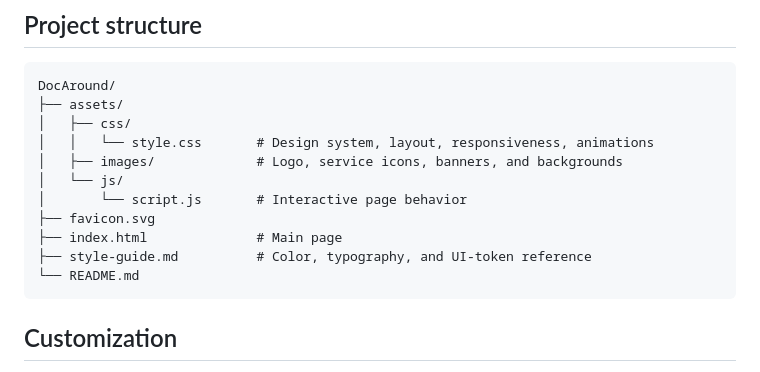
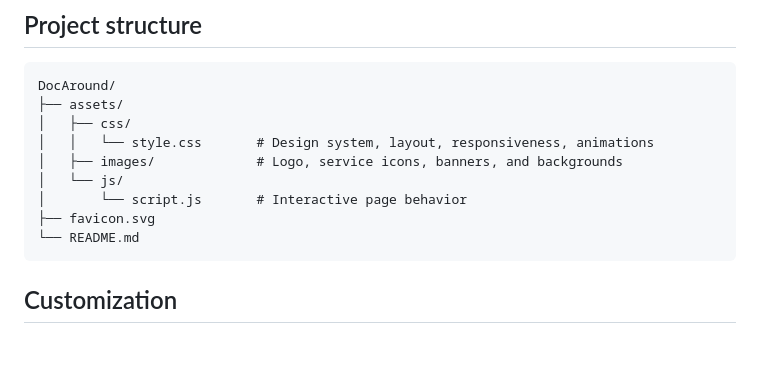
Before and after one commit to shantanumitra1712-svg/DocAround, a Markdown page: README.md, the part around the change. Drawn GitHub-style; blank space fills up the shorter version.

Commit message:
Remove index.html and style-guide.md from README
Removed index.html and style-guide.md from the project structure.

````diff
--- a/README.md
+++ b/README.md
@@ -56,8 +56,6 @@ DocAround/
 │   └── js/
 │       └── script.js       # Interactive page behavior
 ├── favicon.svg
-├── index.html              # Main page
-├── style-guide.md          # Color, typography, and UI-token reference
 └── README.md
 ```
 
````
